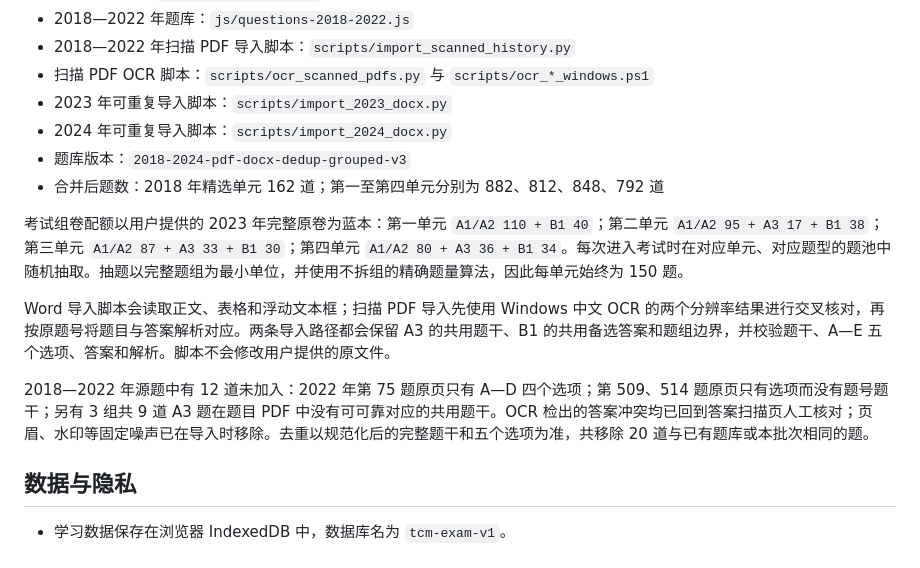
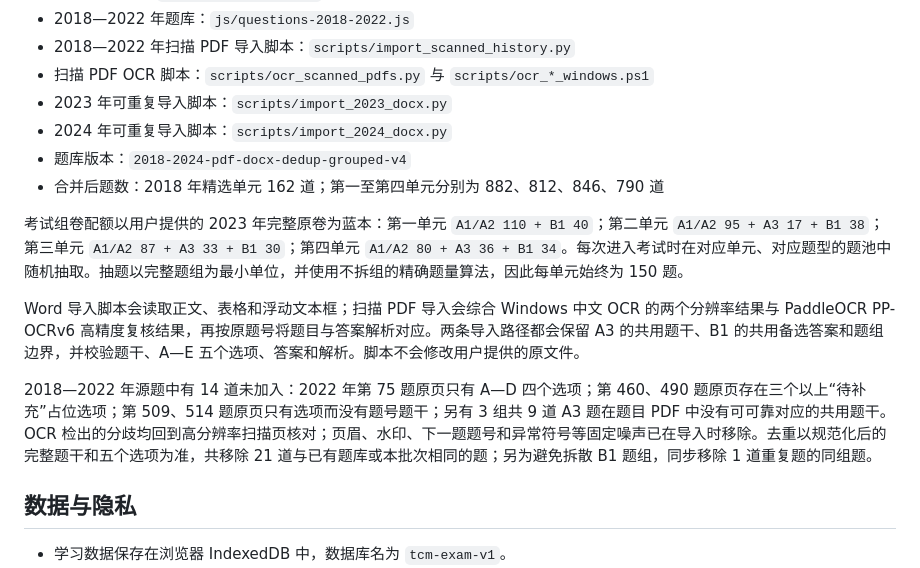
Before and after one commit to Nolan-here/tcm-exam-v1, a Markdown page: README.md, the part around the change. Rendered like a GitHub page.

Commit message:
docs: align OCR repair statistics

```diff
--- a/README.md
+++ b/README.md
@@ -50,14 +50,14 @@ npm test
 - 扫描 PDF OCR 脚本：`scripts/ocr_scanned_pdfs.py` 与 `scripts/ocr_*_windows.ps1`
 - 2023 年可重复导入脚本：`scripts/import_2023_docx.py`
 - 2024 年可重复导入脚本：`scripts/import_2024_docx.py`
-- 题库版本：`2018-2024-pdf-docx-dedup-grouped-v3`
-- 合并后题数：2018 年精选单元 162 道；第一至第四单元分别为 882、812、848、792 道
+- 题库版本：`2018-2024-pdf-docx-dedup-grouped-v4`
+- 合并后题数：2018 年精选单元 162 道；第一至第四单元分别为 882、812、846、790 道
 
 考试组卷配额以用户提供的 2023 年完整原卷为蓝本：第一单元 `A1/A2 110 + B1 40`；第二单元 `A1/A2 95 + A3 17 + B1 38`；第三单元 `A1/A2 87 + A3 33 + B1 30`；第四单元 `A1/A2 80 + A3 36 + B1 34`。每次进入考试时在对应单元、对应题型的题池中随机抽取。抽题以完整题组为最小单位，并使用不拆组的精确题量算法，因此每单元始终为 150 题。
 
-Word 导入脚本会读取正文、表格和浮动文本框；扫描 PDF 导入先使用 Windows 中文 OCR 的两个分辨率结果进行交叉核对，再按原题号将题目与答案解析对应。两条导入路径都会保留 A3 的共用题干、B1 的共用备选答案和题组边界，并校验题干、A—E 五个选项、答案和解析。脚本不会修改用户提供的原文件。
+Word 导入脚本会读取正文、表格和浮动文本框；扫描 PDF 导入会综合 Windows 中文 OCR 的两个分辨率结果与 PaddleOCR PP-OCRv6 高精度复核结果，再按原题号将题目与答案解析对应。两条导入路径都会保留 A3 的共用题干、B1 的共用备选答案和题组边界，并校验题干、A—E 五个选项、答案和解析。脚本不会修改用户提供的原文件。
 
-2018—2022 年源题中有 12 道未加入：2022 年第 75 题原页只有 A—D 四个选项；第 509、514 题原页只有选项而没有题号题干；另有 3 组共 9 道 A3 题在题目 PDF 中没有可可靠对应的共用题干。OCR 检出的答案冲突均已回到答案扫描页人工核对；页眉、水印等固定噪声已在导入时移除。去重以规范化后的完整题干和五个选项为准，共移除 20 道与已有题库或本批次相同的题。
+2018—2022 年源题中有 14 道未加入：2022 年第 75 题原页只有 A—D 四个选项；第 460、490 题原页存在三个以上“待补充”占位选项；第 509、514 题原页只有选项而没有题号题干；另有 3 组共 9 道 A3 题在题目 PDF 中没有可可靠对应的共用题干。OCR 检出的分歧均回到高分辨率扫描页核对；页眉、水印、下一题题号和异常符号等固定噪声已在导入时移除。去重以规范化后的完整题干和五个选项为准，共移除 21 道与已有题库或本批次相同的题；另为避免拆散 B1 题组，同步移除 1 道重复题的同组题。
 
 ## 数据与隐私
 
```
